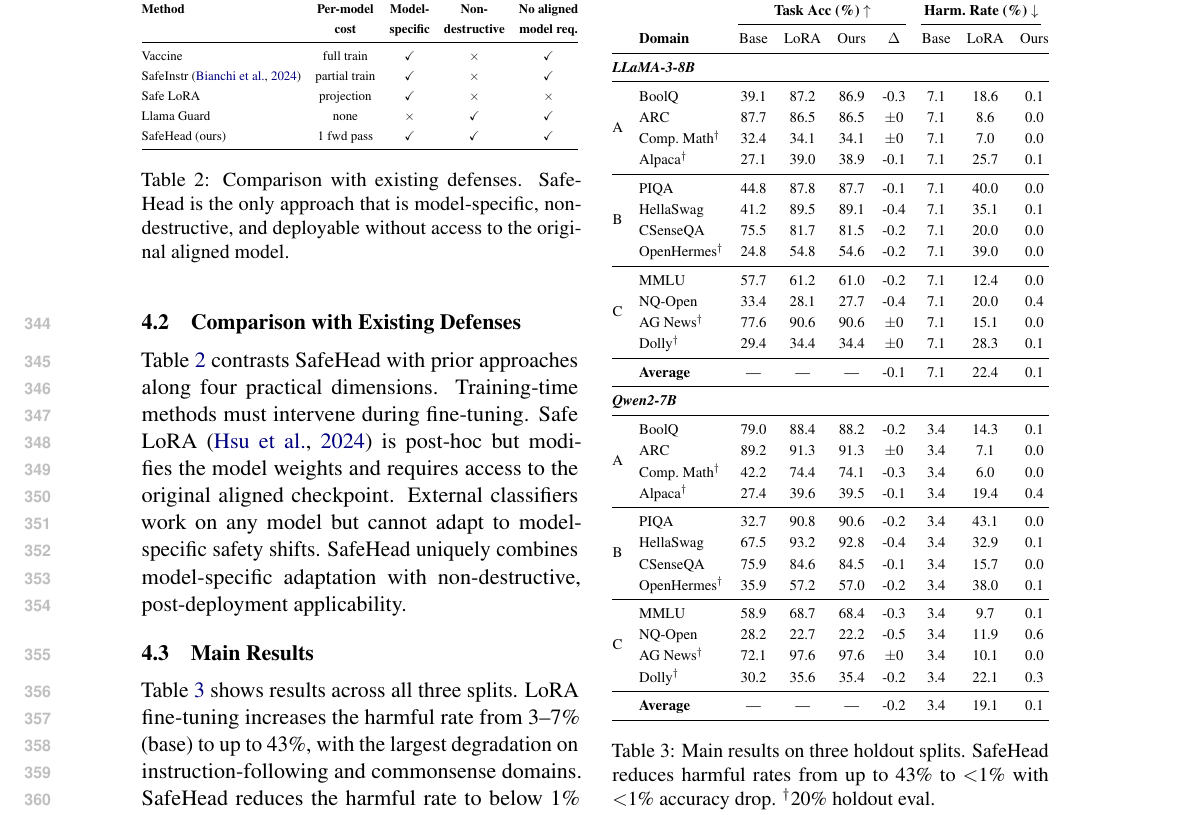
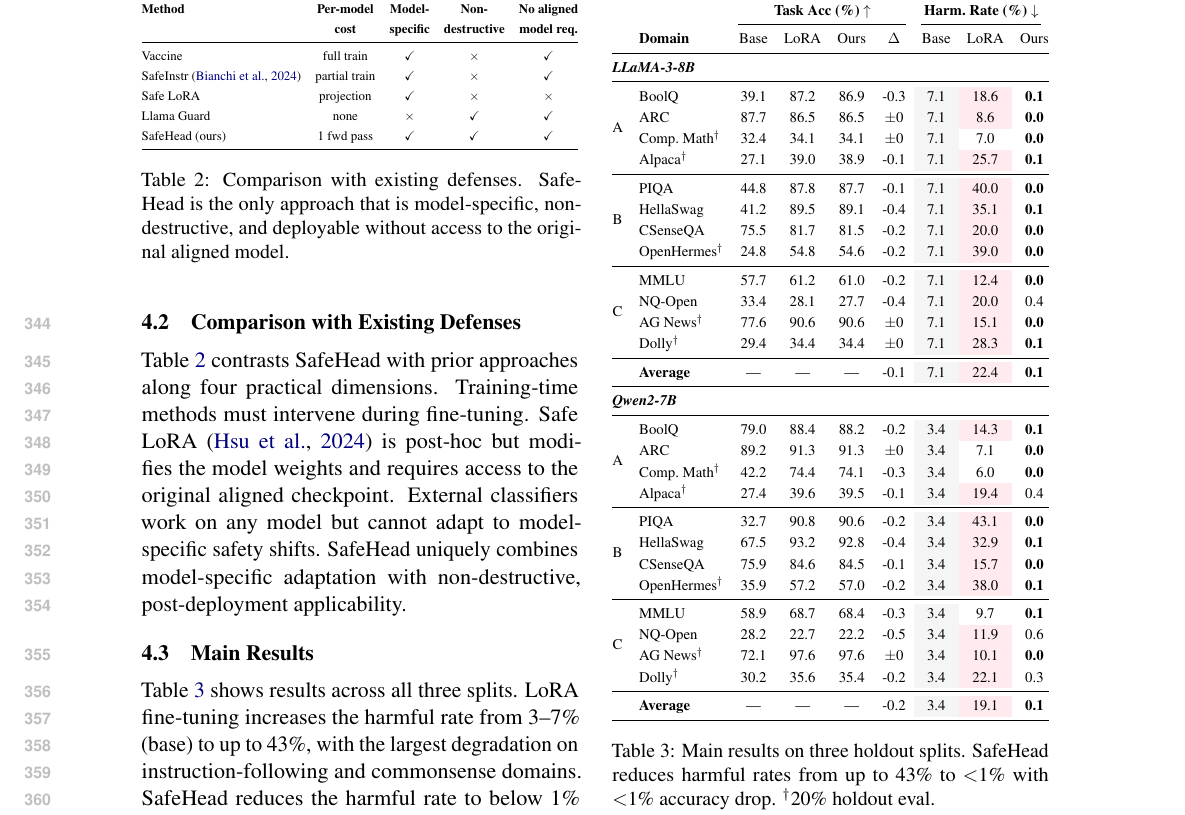
Before and after one commit to nokronim/Remedy-your-damaged-safety-alignment-at-only-inference-cost, a LaTeX paper (acl_latex.tex, which reads preamble.tex, sec/4_experiments.tex): part of page 6 of 10, cut so that both start at the same text. Compiled offline with pdfLaTeX.

Commit message:
Add table highlighting: colors for key results
- Table 3: LoRA harmful rates in light red, Ours 0.0 bolded,
  Base rate grayed out (repetitive context)
- Table 4: Full system row in green, -L_func_safe drops in red
- Table 5: Instruction-following row in red with bold numbers
- Added colortbl package + color definitions in preamble

Co-Authored-By: Claude Opus 4.6 (1M context) <noreply@anthropic.com>

```diff
--- a/preamble.tex
+++ b/preamble.tex
@@ -36,8 +36,14 @@
 \usepackage{booktabs}
 \usepackage{multirow}
 \usepackage{xcolor}
+\usepackage{colortbl}
 \usepackage{subcaption}
 \usepackage{float}
 
+% Table highlighting
+\definecolor{goodgreen}{HTML}{E8F5E9}
+\definecolor{badred}{HTML}{FFEBEE}
+\definecolor{mutegray}{HTML}{F5F5F5}
+
 
 \newcommand{\mysection}[1]{\vspace{2pt}\noindent\textbf{#1}}
--- a/sec/4_experiments.tex
+++ b/sec/4_experiments.tex
@@ -73,46 +73,46 @@
 \multicolumn{9}{@{}l}{\textit{\textbf{LLaMA-3-8B}}} \\
 \midrule
 \multirow{4}{*}{A}
-& BoolQ         & 39.1 & 87.2 & 86.9 & {-0.3} & 7.1 & 18.6 & 0.1 \\
-& ARC           & 87.7 & 86.5 & 86.5 & {$\pm$0} & 7.1 & 8.6  & 0.0 \\
-& Comp.\ Math$^\dagger$ & 32.4 & 34.1 & 34.1 & {$\pm$0} & 7.1 & 7.0  & 0.0 \\
-& Alpaca$^\dagger$ & 27.1 & 39.0 & 38.9 & {-0.1} & 7.1 & 25.7 & 0.1 \\
+& BoolQ         & 39.1 & 87.2 & 86.9 & {-0.3} & \cellcolor{mutegray}7.1 & \cellcolor{badred}18.6 & \textbf{0.1} \\
+& ARC           & 87.7 & 86.5 & 86.5 & {$\pm$0} & \cellcolor{mutegray}7.1 & \cellcolor{badred}8.6  & \textbf{0.0} \\
+& Comp.\ Math$^\dagger$ & 32.4 & 34.1 & 34.1 & {$\pm$0} & \cellcolor{mutegray}7.1 & 7.0  & \textbf{0.0} \\
+& Alpaca$^\dagger$ & 27.1 & 39.0 & 38.9 & {-0.1} & \cellcolor{mutegray}7.1 & \cellcolor{badred}25.7 & \textbf{0.1} \\
 \cmidrule{1-9}
 \multirow{4}{*}{B}
-& PIQA          & 44.8 & 87.8 & 87.7 & {-0.1} & 7.1 & 40.0 & 0.0 \\
-& HellaSwag     & 41.2 & 89.5 & 89.1 & {-0.4} & 7.1 & 35.1 & 0.1 \\
-& CSenseQA      & 75.5 & 81.7 & 81.5 & {-0.2} & 7.1 & 20.0 & 0.0 \\
-& OpenHermes$^\dagger$ & 24.8 & 54.8 & 54.6 & {-0.2} & 7.1 & 39.0 & 0.0 \\
+& PIQA          & 44.8 & 87.8 & 87.7 & {-0.1} & \cellcolor{mutegray}7.1 & \cellcolor{badred}40.0 & \textbf{0.0} \\
+& HellaSwag     & 41.2 & 89.5 & 89.1 & {-0.4} & \cellcolor{mutegray}7.1 & \cellcolor{badred}35.1 & \textbf{0.1} \\
+& CSenseQA      & 75.5 & 81.7 & 81.5 & {-0.2} & \cellcolor{mutegray}7.1 & \cellcolor{badred}20.0 & \textbf{0.0} \\
+& OpenHermes$^\dagger$ & 24.8 & 54.8 & 54.6 & {-0.2} & \cellcolor{mutegray}7.1 & \cellcolor{badred}39.0 & \textbf{0.0} \\
 \cmidrule{1-9}
 \multirow{4}{*}{C}
-& MMLU          & 57.7 & 61.2 & 61.0 & {-0.2} & 7.1 & 12.4 & 0.0 \\
-& NQ-Open       & 33.4 & 28.1 & 27.7 & {-0.4} & 7.1 & 20.0 & 0.4 \\
-& AG News$^\dagger$ & 77.6 & 90.6 & 90.6 & {$\pm$0} & 7.1 & 15.1 & 0.0 \\
-& Dolly$^\dagger$ & 29.4 & 34.4 & 34.4 & {$\pm$0} & 7.1 & 28.3 & 0.1 \\
+& MMLU          & 57.7 & 61.2 & 61.0 & {-0.2} & \cellcolor{mutegray}7.1 & \cellcolor{badred}12.4 & \textbf{0.0} \\
+& NQ-Open       & 33.4 & 28.1 & 27.7 & {-0.4} & \cellcolor{mutegray}7.1 & \cellcolor{badred}20.0 & 0.4 \\
+& AG News$^\dagger$ & 77.6 & 90.6 & 90.6 & {$\pm$0} & \cellcolor{mutegray}7.1 & \cellcolor{badred}15.1 & \textbf{0.0} \\
+& Dolly$^\dagger$ & 29.4 & 34.4 & 34.4 & {$\pm$0} & \cellcolor{mutegray}7.1 & \cellcolor{badred}28.3 & \textbf{0.1} \\
 \cmidrule{1-9}
-& \textbf{Average} & --- & --- & --- & {-0.1} & 7.1 & 22.4 & 0.1 \\
+& \textbf{Average} & --- & --- & --- & {-0.1} & \cellcolor{mutegray}7.1 & \cellcolor{badred}22.4 & \textbf{0.1} \\
 \midrule
 \multicolumn{9}{@{}l}{\textit{\textbf{Qwen2-7B}}} \\
 \midrule
 \multirow{4}{*}{A}
-& BoolQ         & 79.0 & 88.4 & 88.2 & {-0.2} & 3.4 & 14.3 & 0.1 \\
-& ARC           & 89.2 & 91.3 & 91.3 & {$\pm$0} & 3.4 & 7.1  & 0.0 \\
-& Comp.\ Math$^\dagger$ & 42.2 & 74.4 & 74.1 & {-0.3} & 3.4 & 6.0 & 0.0 \\
-& Alpaca$^\dagger$ & 27.4 & 39.6 & 39.5 & {-0.1} & 3.4 & 19.4 & 0.4 \\
+& BoolQ         & 79.0 & 88.4 & 88.2 & {-0.2} & \cellcolor{mutegray}3.4 & \cellcolor{badred}14.3 & \textbf{0.1} \\
+& ARC           & 89.2 & 91.3 & 91.3 & {$\pm$0} & \cellcolor{mutegray}3.4 & 7.1  & \textbf{0.0} \\
+& Comp.\ Math$^\dagger$ & 42.2 & 74.4 & 74.1 & {-0.3} & \cellcolor{mutegray}3.4 & 6.0 & \textbf{0.0} \\
+& Alpaca$^\dagger$ & 27.4 & 39.6 & 39.5 & {-0.1} & \cellcolor{mutegray}3.4 & \cellcolor{badred}19.4 & 0.4 \\
 \cmidrule{1-9}
 \multirow{4}{*}{B}
-& PIQA          & 32.7 & 90.8 & 90.6 & {-0.2} & 3.4 & 43.1 & 0.0 \\
-& HellaSwag     & 67.5 & 93.2 & 92.8 & {-0.4} & 3.4 & 32.9 & 0.1 \\
-& CSenseQA      & 75.9 & 84.6 & 84.5 & {-0.1} & 3.4 & 15.7 & 0.0 \\
-& OpenHermes$^\dagger$ & 35.9 & 57.2 & 57.0 & {-0.2} & 3.4 & 38.0 & 0.1 \\
+& PIQA          & 32.7 & 90.8 & 90.6 & {-0.2} & \cellcolor{mutegray}3.4 & \cellcolor{badred}43.1 & \textbf{0.0} \\
+& HellaSwag     & 67.5 & 93.2 & 92.8 & {-0.4} & \cellcolor{mutegray}3.4 & \cellcolor{badred}32.9 & \textbf{0.1} \\
+& CSenseQA      & 75.9 & 84.6 & 84.5 & {-0.1} & \cellcolor{mutegray}3.4 & \cellcolor{badred}15.7 & \textbf{0.0} \\
+& OpenHermes$^\dagger$ & 35.9 & 57.2 & 57.0 & {-0.2} & \cellcolor{mutegray}3.4 & \cellcolor{badred}38.0 & \textbf{0.1} \\
 \cmidrule{1-9}
 \multirow{4}{*}{C}
-& MMLU          & 58.9 & 68.7 & 68.4 & {-0.3} & 3.4 & 9.7  & 0.1 \\
-& NQ-Open       & 28.2 & 22.7 & 22.2 & {-0.5} & 3.4 & 11.9 & 0.6 \\
-& AG News$^\dagger$ & 72.1 & 97.6 & 97.6 & {$\pm$0} & 3.4 & 10.1 & 0.0 \\
-& Dolly$^\dagger$ & 30.2 & 35.6 & 35.4 & {-0.2} & 3.4 & 22.1 & 0.3 \\
+& MMLU          & 58.9 & 68.7 & 68.4 & {-0.3} & \cellcolor{mutegray}3.4 & 9.7  & \textbf{0.1} \\
+& NQ-Open       & 28.2 & 22.7 & 22.2 & {-0.5} & \cellcolor{mutegray}3.4 & \cellcolor{badred}11.9 & 0.6 \\
+& AG News$^\dagger$ & 72.1 & 97.6 & 97.6 & {$\pm$0} & \cellcolor{mutegray}3.4 & \cellcolor{badred}10.1 & \textbf{0.0} \\
+& Dolly$^\dagger$ & 30.2 & 35.6 & 35.4 & {-0.2} & \cellcolor{mutegray}3.4 & \cellcolor{badred}22.1 & 0.3 \\
 \cmidrule{1-9}
-& \textbf{Average} & --- & --- & --- & {-0.2} & 3.4 & 19.1 & 0.1 \\
+& \textbf{Average} & --- & --- & --- & {-0.2} & \cellcolor{mutegray}3.4 & \cellcolor{badred}19.1 & \textbf{0.1} \\
 \bottomrule
 \end{tabular}%
 }
```
Also changed, not shown: sec/4_experiments.tex (6 more changed lines).
